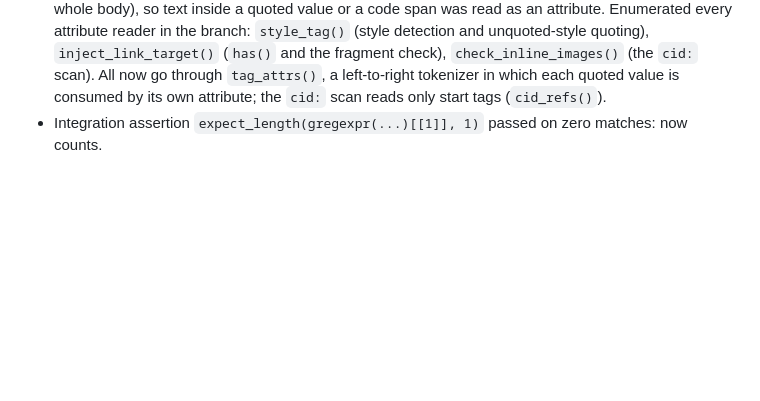
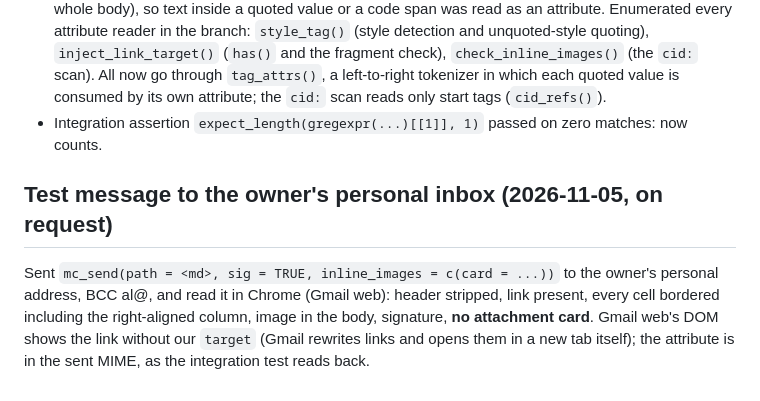
Before and after one commit to NewGraphEnvironment/mc, a Markdown page: planning/active/findings.md, the part around the change. GitHub-like rendering; blank space fills up the shorter version.

Commit message:
Record the Gmail web check of the test message
Co-Authored-By: Claude Opus 5.5 <noreply@anthropic.com>

```diff
--- a/planning/active/findings.md
+++ b/planning/active/findings.md
@@ -119,3 +119,11 @@ Four fragile findings, all reproduced by the reviewer and fixed:
   scan). All now go through `tag_attrs()`, a left-to-right tokenizer in which each quoted value is
   consumed by its own attribute; the `cid:` scan reads only start tags (`cid_refs()`).
 - Integration assertion `expect_length(gregexpr(...)[[1]], 1)` passed on zero matches: now counts.
+
+## Test message to the owner's personal inbox (2026-11-05, on request)
+
+Sent `mc_send(path = <md>, sig = TRUE, inline_images = c(card = ...))` to the owner's personal
+address, BCC al@, and read it in Chrome (Gmail web): header stripped, link present, every cell
+bordered including the right-aligned column, image in the body, signature, **no attachment
+card**. Gmail web's DOM shows the link without our `target` (Gmail rewrites links and opens them
+in a new tab itself); the attribute is in the sent MIME, as the integration test reads back.
```
